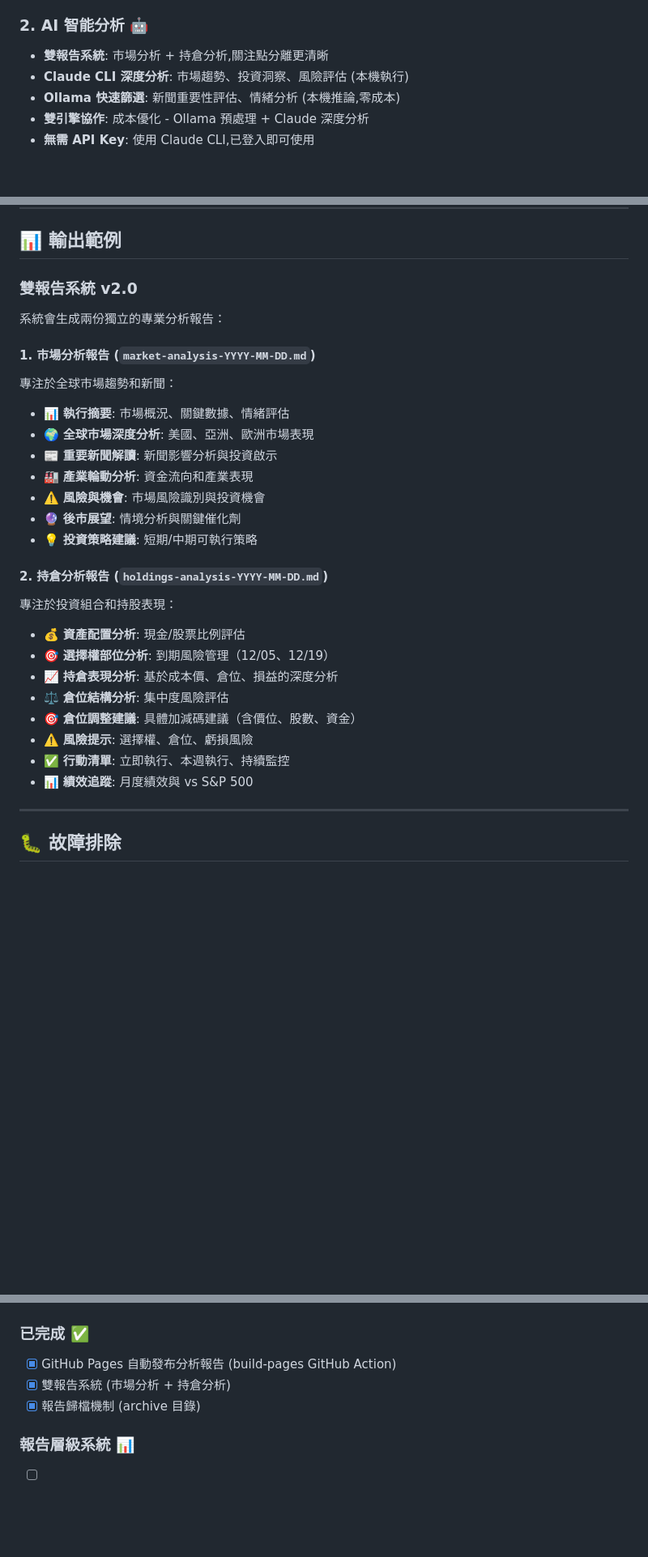
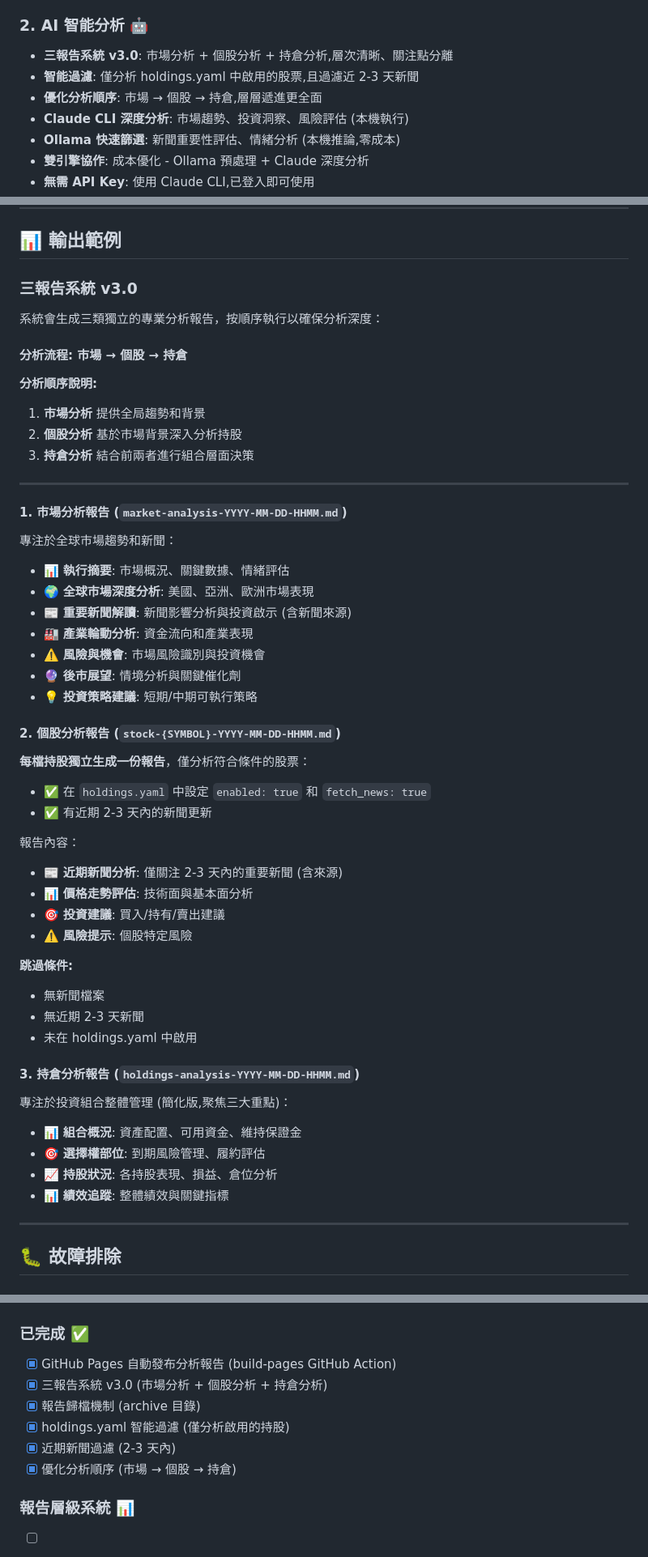
Before and after one commit to mhhung666/market-intelligence-system, a Markdown page: README.md, 3 parts joined by grey strips. Shown: that part at 81% size. Drawn GitHub-style; blank space fills up the shorter version.

Commit message:
docs(claude): update readme

```diff
--- a/README.md
+++ b/README.md
@@ -27,7 +27,9 @@
 - 所有配置均基於 YAML,無需修改程式碼
 
 ### 2. AI 智能分析 🤖
-- **雙報告系統**: 市場分析 + 持倉分析,關注點分離更清晰
+- **三報告系統 v3.0**: 市場分析 + 個股分析 + 持倉分析,層次清晰、關注點分離
+- **智能過濾**: 僅分析 holdings.yaml 中啟用的股票,且過濾近 2-3 天新聞
+- **優化分析順序**: 市場 → 個股 → 持倉,層層遞進更全面
 - **Claude CLI 深度分析**: 市場趨勢、投資洞察、風險評估 (本機執行)
 - **Ollama 快速篩選**: 新聞重要性評估、情緒分析 (本機推論,零成本)
 - **雙引擎協作**: 成本優化 - Ollama 預處理 + Claude 深度分析
@@ -217,34 +225,56 @@ crontab -e
 
 ## 📊 輸出範例
 
-### 雙報告系統 v2.0
+### 三報告系統 v3.0
 
-系統會生成兩份獨立的專業分析報告：
+系統會生成三類獨立的專業分析報告，按順序執行以確保分析深度：
 
-#### 1. 市場分析報告 (`market-analysis-YYYY-MM-DD.md`)
+#### 分析流程: 市場 → 個股 → 持倉
+
+**分析順序說明:**
+1. **市場分析** 提供全局趨勢和背景
+2. **個股分析** 基於市場背景深入分析持股
+3. **持倉分析** 結合前兩者進行組合層面決策
+
+---
+
+#### 1. 市場分析報告 (`market-analysis-YYYY-MM-DD-HHMM.md`)
 
 專注於全球市場趨勢和新聞：
 
 - 📊 **執行摘要**: 市場概況、關鍵數據、情緒評估
 - 🌍 **全球市場深度分析**: 美國、亞洲、歐洲市場表現
-- 📰 **重要新聞解讀**: 新聞影響分析與投資啟示
+- 📰 **重要新聞解讀**: 新聞影響分析與投資啟示 (含新聞來源)
 - 🏭 **產業輪動分析**: 資金流向和產業表現
 - ⚠️ **風險與機會**: 市場風險識別與投資機會
 - 🔮 **後市展望**: 情境分析與關鍵催化劑
 - 💡 **投資策略建議**: 短期/中期可執行策略
 
-#### 2. 持倉分析報告 (`holdings-analysis-YYYY-MM-DD.md`)
+#### 2. 個股分析報告 (`stock-{SYMBOL}-YYYY-MM-DD-HHMM.md`)
 
-專注於投資組合和持股表現：
+**每檔持股獨立生成一份報告**，僅分析符合條件的股票：
+- ✅ 在 `holdings.yaml` 中設定 `enabled: true` 和 `fetch_news: true`
+- ✅ 有近期 2-3 天內的新聞更新
 
-- 💰 **資產配置分析**: 現金/股票比例評估
-- 🎯 **選擇權部位分析**: 到期風險管理（12/05、12/19）
-- 📈 **持倉表現分析**: 基於成本價、倉位、損益的深度分析
-- ⚖️ **倉位結構分析**: 集中度風險評估
-- 🎯 **倉位調整建議**: 具體加減碼建議（含價位、股數、資金）
-- ⚠️ **風險提示**: 選擇權、倉位、虧損風險
-- ✅ **行動清單**: 立即執行、本週執行、持續監控
-- 📊 **績效追蹤**: 月度績效與 vs S&P 500
+報告內容：
+- 📰 **近期新聞分析**: 僅關注 2-3 天內的重要新聞 (含來源)
+- 📊 **價格走勢評估**: 技術面與基本面分析
+- 🎯 **投資建議**: 買入/持有/賣出建議
+- ⚠️ **風險提示**: 個股特定風險
+
+**跳過條件:**
+- 無新聞檔案
+- 無近期 2-3 天新聞
+- 未在 holdings.yaml 中啟用
+
+#### 3. 持倉分析報告 (`holdings-analysis-YYYY-MM-DD-HHMM.md`)
+
+專注於投資組合整體管理 (簡化版,聚焦三大重點)：
+
+- 📊 **組合概況**: 資產配置、可用資金、維持保證金
+- 🎯 **選擇權部位**: 到期風險管理、履約評估
+- 📈 **持股狀況**: 各持股表現、損益、倉位分析
+- 📊 **績效追蹤**: 整體績效與關鍵指標
 
 ---
 
@@ -460,8 +490,11 @@ holdings:
 
 ### 已完成 ✅
 - [x] GitHub Pages 自動發布分析報告 (build-pages GitHub Action)
-- [x] 雙報告系統 (市場分析 + 持倉分析)
+- [x] 三報告系統 v3.0 (市場分析 + 個股分析 + 持倉分析)
 - [x] 報告歸檔機制 (archive 目錄)
+- [x] holdings.yaml 智能過濾 (僅分析啟用的持股)
+- [x] 近期新聞過濾 (2-3 天內)
+- [x] 優化分析順序 (市場 → 個股 → 持倉)
 
 ### 報告層級系統 📊
 - [ ] **週報生成** - 匯總每週 5 個交易日的分析
```
Also changed, not shown: other parts of README.md (+8 -2 lines).
